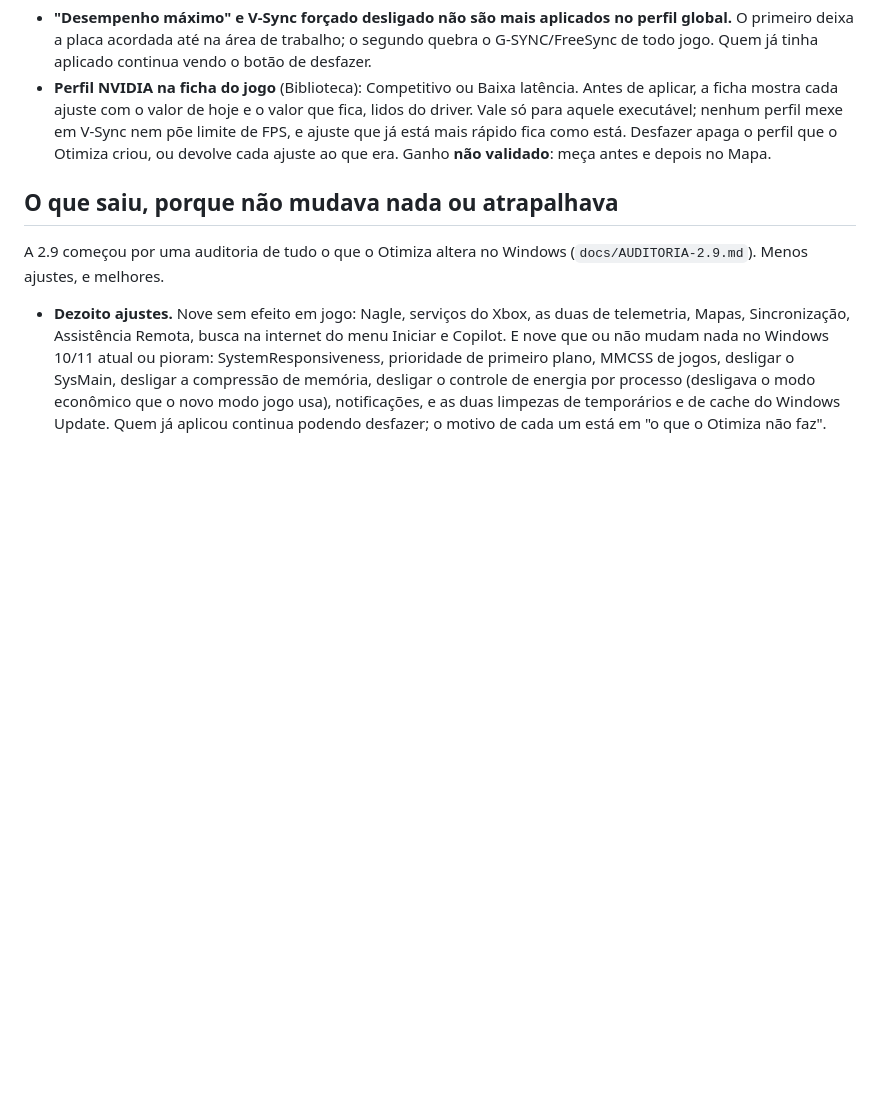
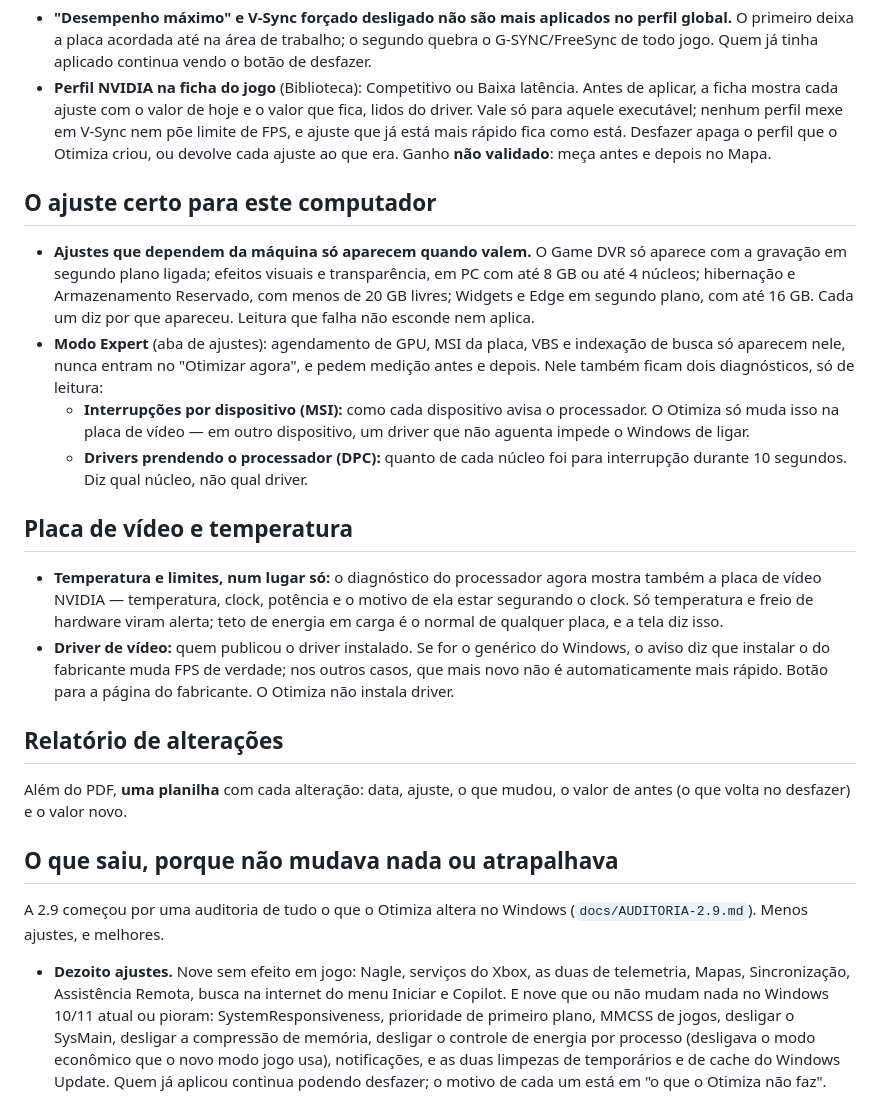
Before and after one commit to Otimiza-Oficial/Otimiza, a Markdown page: .github/release-notes.md, the part around the change. GitHub-like rendering; blank space fills up the shorter version.

```diff
--- a/.github/release-notes.md
+++ b/.github/release-notes.md
@@ -91,6 +91,41 @@ jogo fica com o motor de energia, que usa o perfil medido para cada jogo.
   fica como está. Desfazer apaga o perfil que o Otimiza criou, ou devolve cada
   ajuste ao que era. Ganho **não validado**: meça antes e depois no Mapa.
 
+## O ajuste certo para este computador
+
+- **Ajustes que dependem da máquina só aparecem quando valem.** O Game DVR só
+  aparece com a gravação em segundo plano ligada; efeitos visuais e
+  transparência, em PC com até 8 GB ou até 4 núcleos; hibernação e
+  Armazenamento Reservado, com menos de 20 GB livres; Widgets e Edge em
+  segundo plano, com até 16 GB. Cada um diz por que apareceu. Leitura que
+  falha não esconde nem aplica.
+- **Modo Expert** (aba de ajustes): agendamento de GPU, MSI da placa, VBS e
+  indexação de busca só aparecem nele, nunca entram no "Otimizar agora", e
+  pedem medição antes e depois. Nele também ficam dois diagnósticos, só de
+  leitura:
+  - **Interrupções por dispositivo (MSI):** como cada dispositivo avisa o
+    processador. O Otimiza só muda isso na placa de vídeo — em outro
+    dispositivo, um driver que não aguenta impede o Windows de ligar.
+  - **Drivers prendendo o processador (DPC):** quanto de cada núcleo foi para
+    interrupção durante 10 segundos. Diz qual núcleo, não qual driver.
+
+## Placa de vídeo e temperatura
+
+- **Temperatura e limites, num lugar só:** o diagnóstico do processador
+  agora mostra também a placa de vídeo NVIDIA — temperatura, clock, potência
+  e o motivo de ela estar segurando o clock. Só temperatura e freio de
+  hardware viram alerta; teto de energia em carga é o normal de qualquer
+  placa, e a tela diz isso.
+- **Driver de vídeo:** quem publicou o driver instalado. Se for o genérico do
+  Windows, o aviso diz que instalar o do fabricante muda FPS de verdade; nos
+  outros casos, que mais novo não é automaticamente mais rápido. Botão para a
+  página do fabricante. O Otimiza não instala driver.
+
+## Relatório de alterações
+
+Além do PDF, **uma planilha** com cada alteração: data, ajuste, o que mudou,
+o valor de antes (o que volta no desfazer) e o valor novo.
+
 ## O que saiu, porque não mudava nada ou atrapalhava
 
 A 2.9 começou por uma auditoria de tudo o que o Otimiza altera no Windows
```
Also changed, not shown: pc-optimizer/docs/AUDITORIA-2.9.md (+15 -0 lines).
